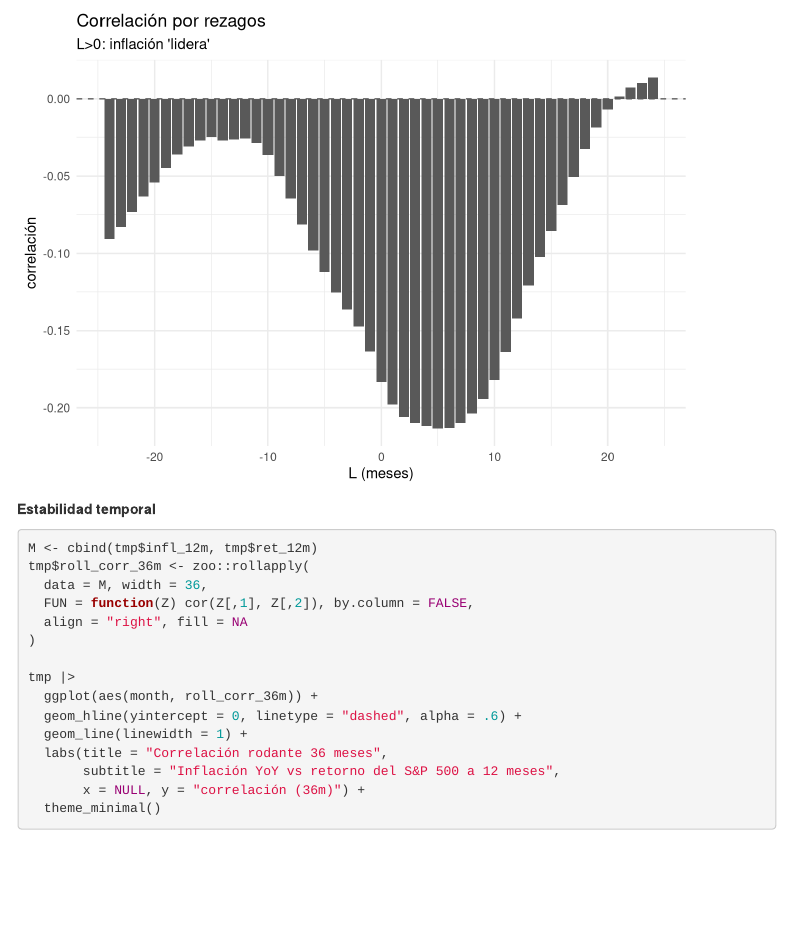
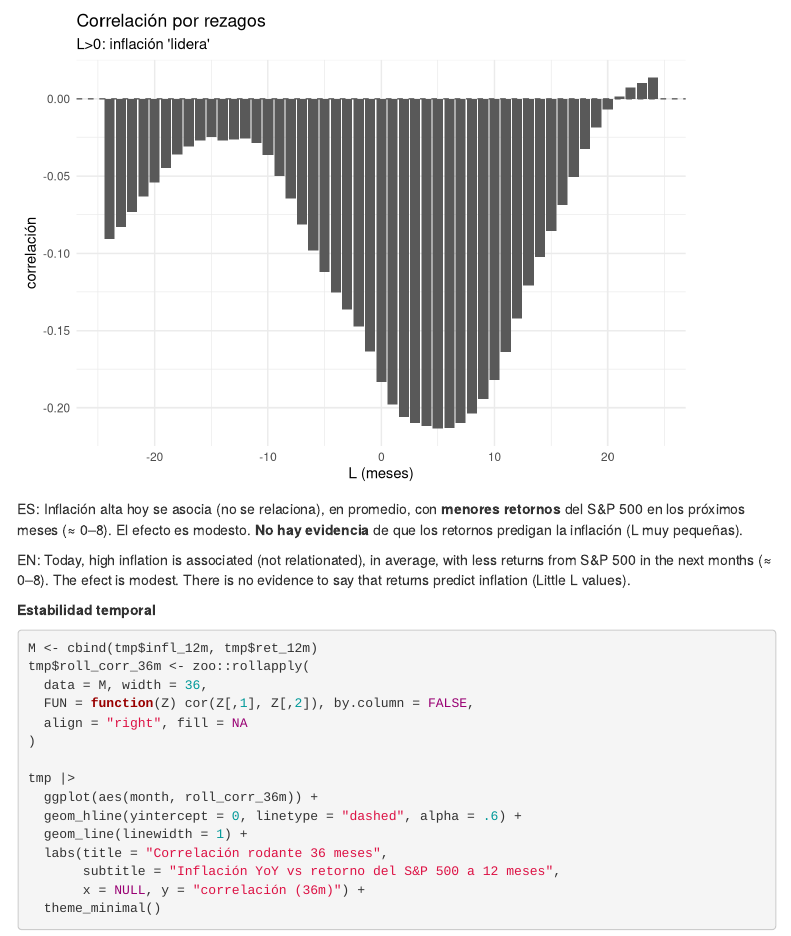
Before and after one commit to AdrGT-Data/SP500-vs-Inflacion, an R Markdown document (SP500&Inflation.Rmd): the page in a window 1100 px wide, from 8490 px down. Rendered offline with R 4.5, knitr and Pandoc, with nearby package versions; menus at the side of the page are left out; column names are cleaned by a stand-in for the janitor package.

Commit message:
Add files via upload

````diff
--- a/SP500&Inflation.Rmd
+++ b/SP500&Inflation.Rmd
@@ -348,6 +348,10 @@ lags_tbl |>
 
 ```
 
+ES: Inflación alta hoy se asocia (no se relaciona), en promedio, con **menores retornos** del S&P 500 en los próximos meses (≈ 0–8). El efecto es modesto. **No hay evidencia** de que los retornos predigan la inflación (L muy pequeñas).
+
+EN: Today, high inflation is associated (not relationated), in average, with less returns from S&P 500 in the next months (≈ 0–8). The efect is modest. There is no evidence to say that returns predict inflation (Little L values).
+
 **Estabilidad temporal**
 
 ```{r}
````
